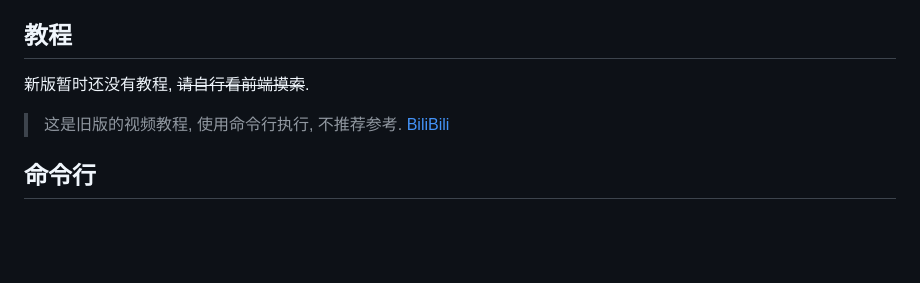
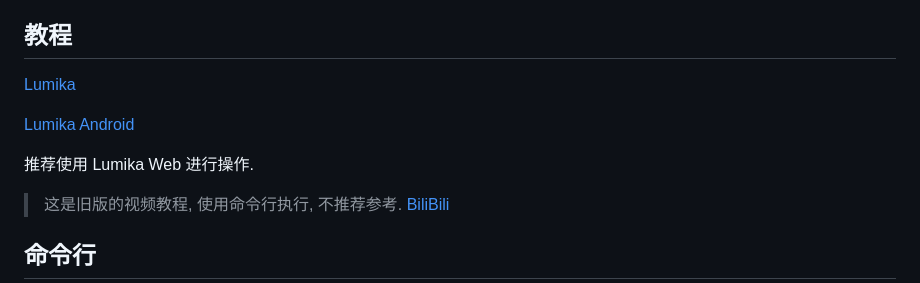
Before and after one commit to ERR0RPR0MPT/Lumika, a Markdown page: README.md, the part around the change. Rendered like a GitHub page; blank space fills up the shorter version.

Commit message:
Docs: 更新文档教程部分

```diff
--- a/README.md
+++ b/README.md
@@ -91,7 +91,11 @@ apt install ffmpeg
 
 ## 教程
 
-新版暂时还没有教程, ~~请自行看前端摸索~~.
+[Lumika](https://www.bilibili.com/video/BV1V34y1g78f/)
+
+[Lumika Android](https://www.bilibili.com/video/BV1QQ4y1W7Gp/)
+
+推荐使用 Lumika Web 进行操作.
 
 > 这是旧版的视频教程, 使用命令行执行, 不推荐参考.
 > [BiliBili](https://www.bilibili.com/video/BV1CN4y1X7GQ/)
```
